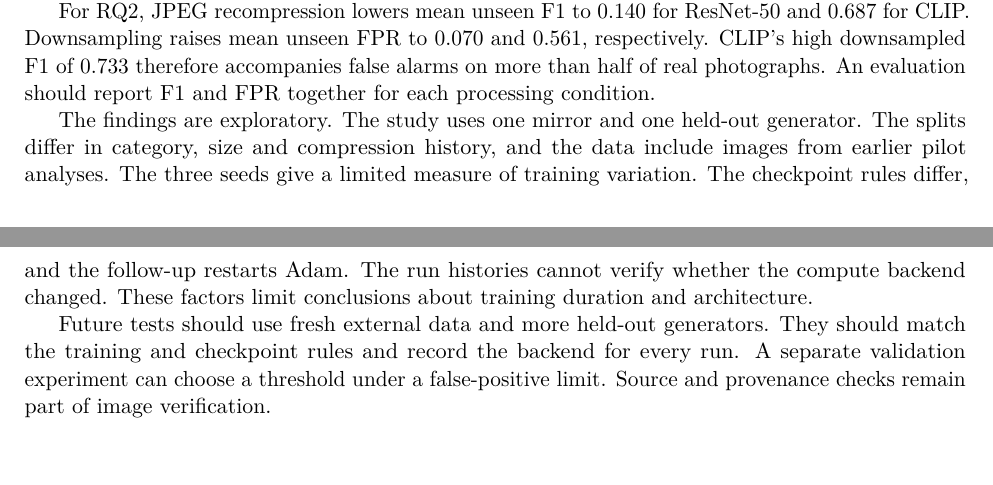
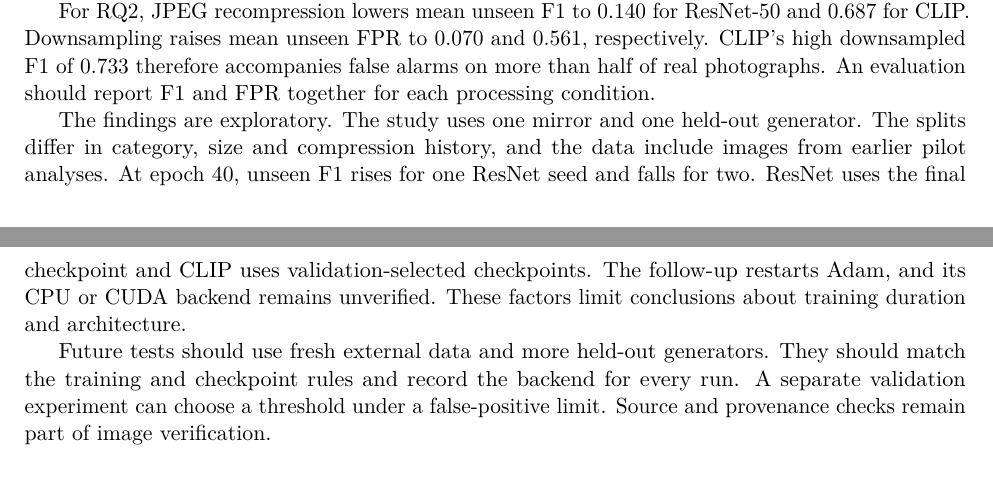
Before and after one commit to C0nflu3nc3/RMT, a LaTeX paper (article/manuscript.tex): two parts of pages 9 and 10 of 11, joined at a grey line, cut so that both start at the same text, the shorter picture padded with empty space. Compiled offline with pdfLaTeX.

```diff
--- a/article/manuscript.tex
+++ b/article/manuscript.tex
@@ -230,7 +230,7 @@
 
 For RQ2, JPEG recompression lowers mean unseen F1 to 0.140 for ResNet-50 and 0.687 for CLIP. Downsampling raises mean unseen FPR to 0.070 and 0.561, respectively. CLIP's high downsampled F1 of 0.733 therefore accompanies false alarms on more than half of real photographs. An evaluation should report F1 and FPR together for each processing condition.
 
-The findings are exploratory. The study uses one mirror and one held-out generator. The splits differ in category, size and compression history, and the data include images from earlier pilot analyses. The three seeds give a limited measure of training variation. The checkpoint rules differ, and the follow-up restarts Adam. The run histories cannot verify whether the compute backend changed. These factors limit conclusions about training duration and architecture.
+The findings are exploratory. The study uses one mirror and one held-out generator. The splits differ in category, size and compression history, and the data include images from earlier pilot analyses. At epoch 40, unseen F1 rises for one ResNet seed and falls for two. ResNet uses the final checkpoint and CLIP uses validation-selected checkpoints. The follow-up restarts Adam, and its CPU or CUDA backend remains unverified. These factors limit conclusions about training duration and architecture.
 
 Future tests should use fresh external data and more held-out generators. They should match the training and checkpoint rules and record the backend for every run. A separate validation experiment can choose a threshold under a false-positive limit. Source and provenance checks remain part of image verification.
 
```
Also changed, not shown: article/manuscript.pdf, article/manuscript.tex (2 more changed lines).
